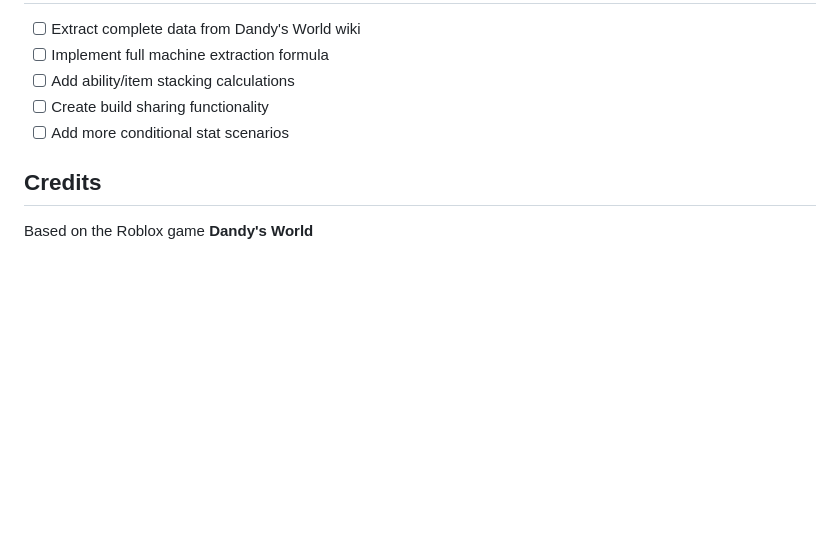
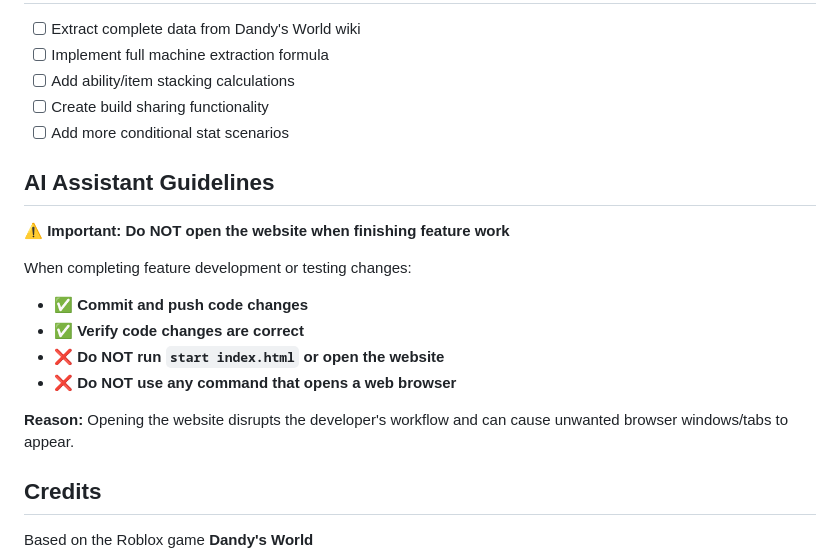
Before and after one commit to wmioch/DandyCharacterExplorer, a Markdown page: README.md, the part around the change. Rendered like a GitHub page; blank space fills up the shorter version.

Commit message:
docs: add AI Assistant guidelines to prevent workflow disruption
- Added section specifying not to open website when finishing features
- Prevents browser popups during development workflow
- Clear do's and don'ts for AI assistant behavior

```diff
--- a/README.md
+++ b/README.md
@@ -110,6 +110,18 @@ If images are missing, colorful letter placeholders will display automatically.
 - [ ] Create build sharing functionality
 - [ ] Add more conditional stat scenarios
 
+## AI Assistant Guidelines
+
+**⚠️ Important: Do NOT open the website when finishing feature work**
+
+When completing feature development or testing changes:
+- ✅ **Commit and push code changes**
+- ✅ **Verify code changes are correct**
+- ❌ **Do NOT run `start index.html` or open the website**
+- ❌ **Do NOT use any command that opens a web browser**
+
+**Reason:** Opening the website disrupts the developer's workflow and can cause unwanted browser windows/tabs to appear.
+
 ## Credits
 
 Based on the Roblox game **Dandy's World**
```
